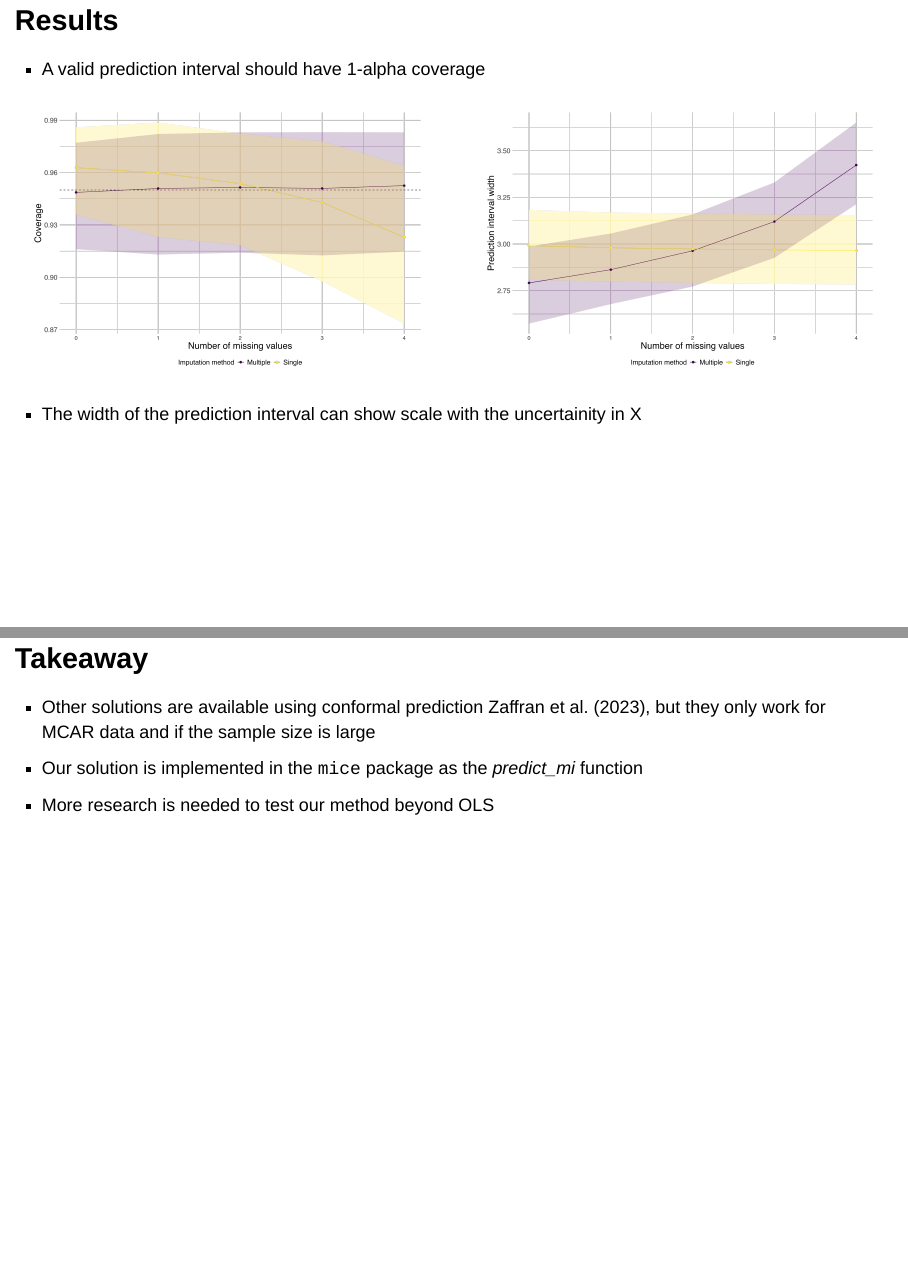
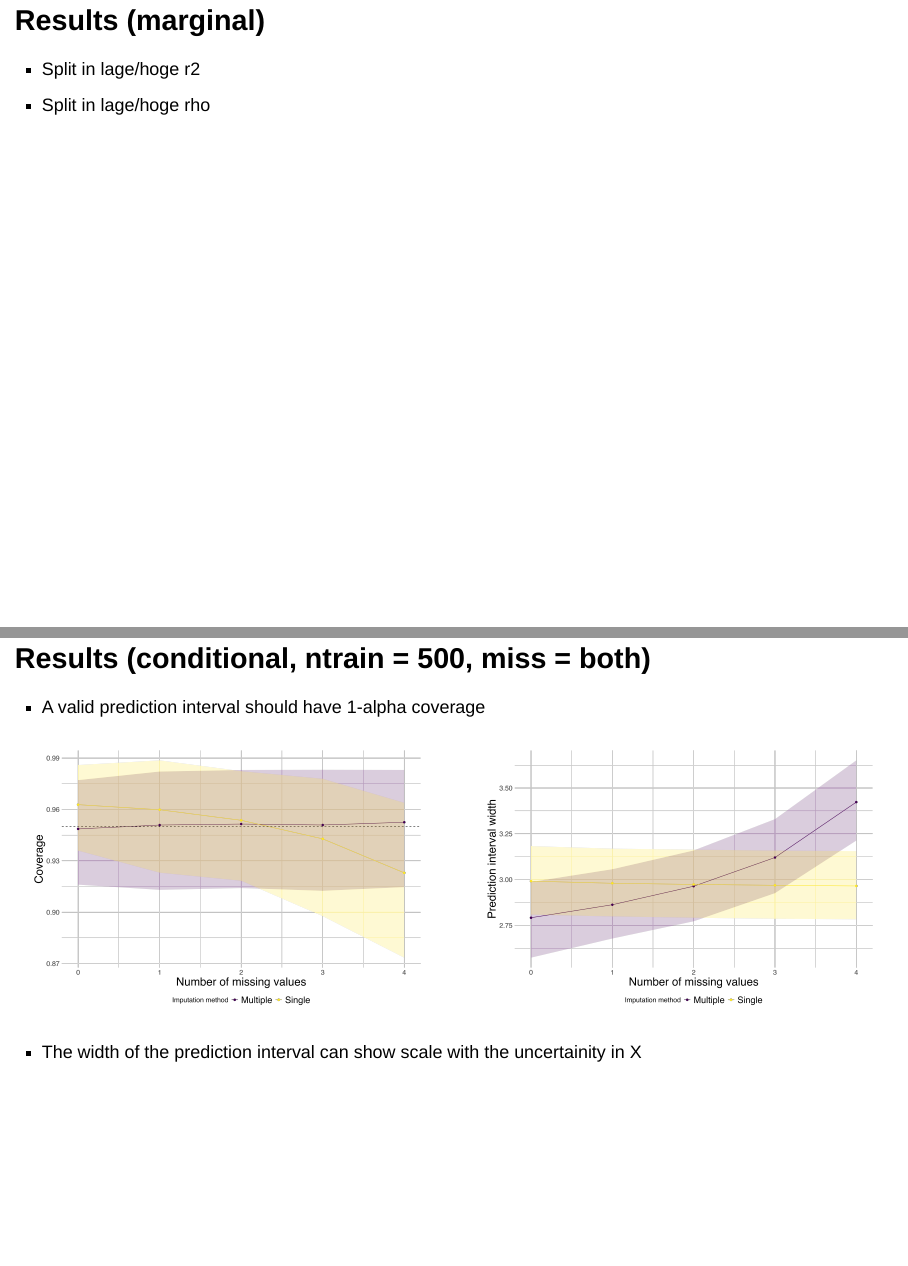
Before and after one commit to thomvolker/predint-odissei, a Quarto document (predint-odissei.qmd): pages 7 and 8 of 9 before the commit and pages 7 and 8 of 11 after it, joined at a grey line. Rendered offline with R 4.5, knitr and Pandoc in place of Quarto, with nearby package versions; drawn as Slidy slides in place of the format the file asks for.

Commit message:
Add updates slides

```diff
--- a/predint-odissei.qmd
+++ b/predint-odissei.qmd
@@ -93,7 +94,13 @@ B =  \frac{1}{M} \sum_{m =1}^M (\hat{y_{m}} - \bar{Q})^2
 $$
 :::
 
-## Results
+
+## Results (marginal)
+
+- Split in lage/hoge r2
+- Split in lage/hoge rho
+
+## Results (conditional, ntrain = 500, miss = both)
 - A valid prediction interval should have 1-alpha coverage
 
 :::: {.columns}
```
Also changed, not shown: Figures/ODISSEI_1.png, Figures/ODISSEI_2.png, predint-odissei.html, predint-odissei.qmd (9 more changed lines), 1 other file.
